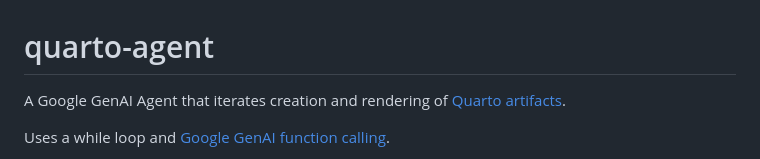
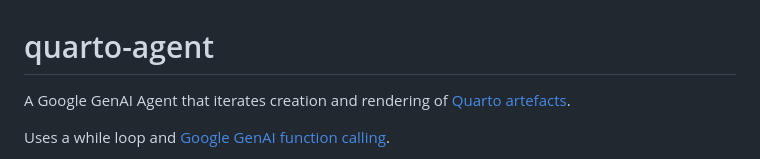
Before and after one commit to sunholo-data/quarto-agent, a Markdown page: README.md, the part around the change. Rendered like a GitHub page.

```diff
--- a/README.md
+++ b/README.md
@@ -1,6 +1,6 @@
 # quarto-agent
 
-A Google GenAI Agent that iterates creation and rendering of [Quarto artifacts](https://quarto.org/).
+A Google GenAI Agent that iterates creation and rendering of [Quarto artefacts](https://quarto.org/).
 
 Uses a while loop and [Google GenAI function calling](https://ai.google.dev/gemini-api/docs/function-calling/tutorial?lang=python).
 
```
